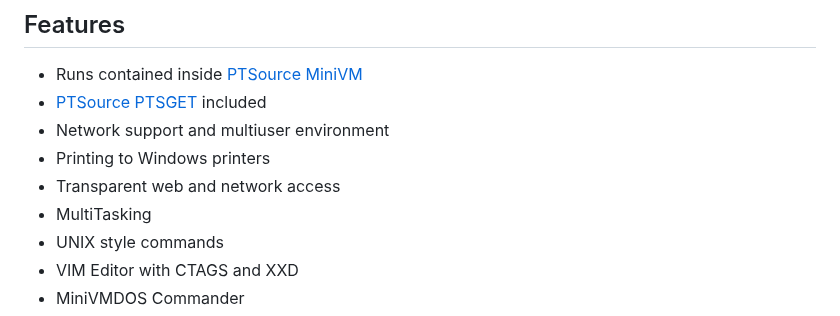
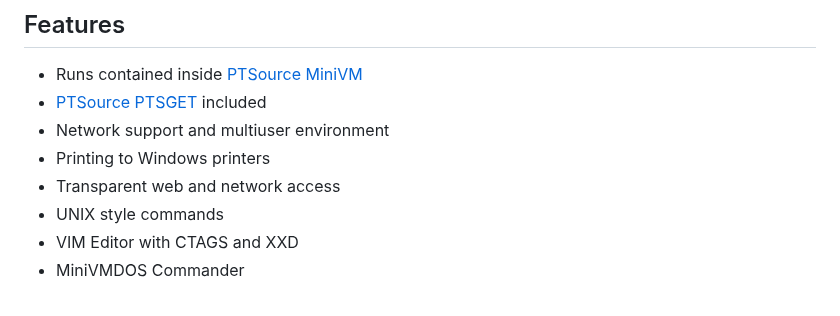
Before and after one commit to ptsource/PTMiniVMDOS, a Markdown page: README.md, the part around the change. GitHub-like rendering.

```diff
--- a/README.md
+++ b/README.md
@@ -35,7 +35,6 @@ PTSource MiniVMDOS is a evolution in the lineage of DOS operating systems for Wi
 * Network support and multiuser environment
 * Printing to Windows printers
 * Transparent web and network access
-* MultiTasking
 * UNIX style commands
 * VIM Editor with CTAGS and XXD
 * MiniVMDOS Commander
```
